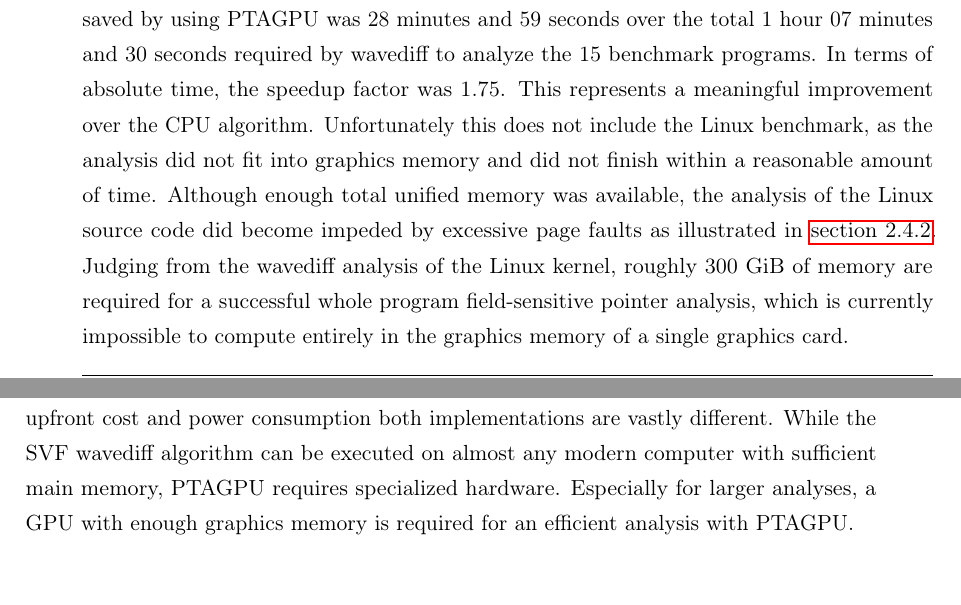
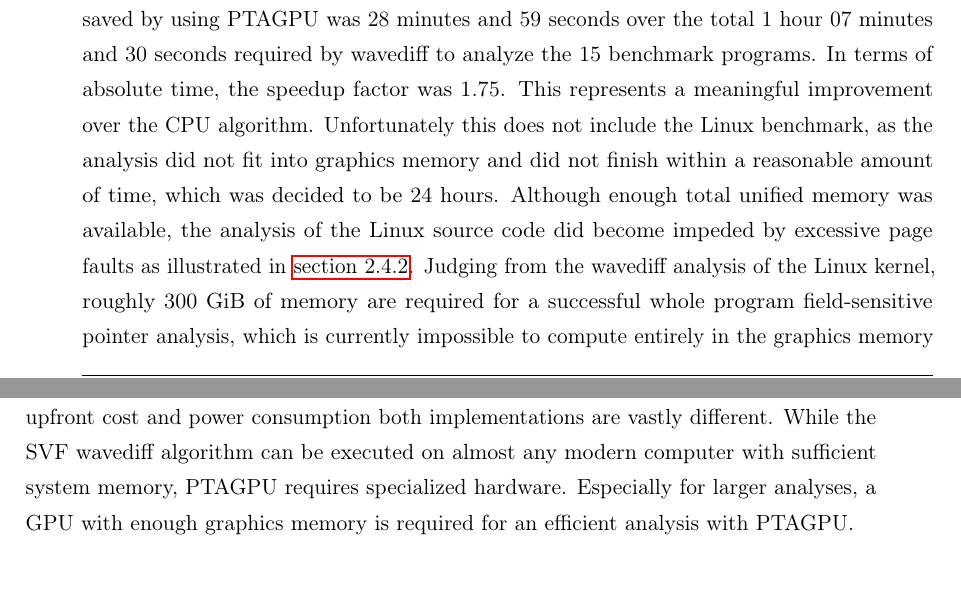
Before and after one commit to lukasboettcher/msc-paper, a LaTeX thesis (main.tex, which reads include/chap3_conclusion.tex): two parts of pages 79 and 80 of 98, joined at a grey line, cut so that both start at the same text. Compiled offline with pdfLaTeX.

Commit message:
rework evaluation

```diff
--- a/include/chap3_conclusion.tex
+++ b/include/chap3_conclusion.tex
@@ -8,7 +8,7 @@ The primary research question was to what extent such an implementation presents
 The experimental results presented in \autoref{sec:results} indicate that PTAGPU is a viable implementation to improve the performance of a whole program field-sensitive pointer analysis without sacrificing precision of the analysis.
 PTAGPU achieved an average speedup of 1.60 across 15 benchmarks over the SVF wavediff algorithm. Since the individual benchmarks with lower speedups are almost entirely smaller programs, the absolute time saved by using PTAGPU was 28 minutes and 59 seconds over the total 1 hour 07 minutes and 30 seconds required by wavediff to analyze the 15 benchmark programs. In terms of absolute time, the speedup factor was 1.75.
 This represents a meaningful improvement over the CPU algorithm.
-Unfortunately this does not include the Linux benchmark, as the analysis did not fit into graphics memory and did not finish within a reasonable amount of time.
+Unfortunately this does not include the Linux benchmark, as the analysis did not fit into graphics memory and did not finish within a reasonable amount of time, which was decided to be 24 hours.
 Although enough total unified memory was available, the analysis of the Linux source code did become impeded by excessive page faults as illustrated in \autoref{sec:results}.
 Judging from the wavediff analysis of the Linux kernel, roughly 300 GiB of memory are required for a successful whole program field-sensitive pointer analysis, which is currently impossible to compute entirely in the graphics memory of a single graphics card.
 
@@ -20,7 +20,7 @@ Because PTAGPU is field-sensitive, the effect of structures with fields in the s
 Still, the majority of benchmark programs did profit from the parallel analysis in PTAGPU and performed better on the GPU than on the CPU.
 
 Although the results indicate that PTAGPU generally outperforms the CPU counterparts in larger benchmarks, it should be acknowledged that it is difficult to establish a fair comparison between CPU and GPU pointer analysis implementations.
-Both in terms of upfront cost and power consumption both implementations are vastly different. While the SVF wavediff algorithm can be executed on almost any modern computer with sufficient main memory, PTAGPU requires specialized hardware. Especially for larger analyses, a GPU with enough graphics memory is required for an efficient analysis with PTAGPU.
+Both in terms of upfront cost and power consumption both implementations are vastly different. While the SVF wavediff algorithm can be executed on almost any modern computer with sufficient system memory, PTAGPU requires specialized hardware. Especially for larger analyses, a GPU with enough graphics memory is required for an efficient analysis with PTAGPU.
 
 \subsubsection{Comparing PTAGPU Results to other GPU-based implementations.}
 Some other GPU-based Andersen style pointer analyses are \cite{mendez2012gpu} and \cite{su2015efficient}.
```
